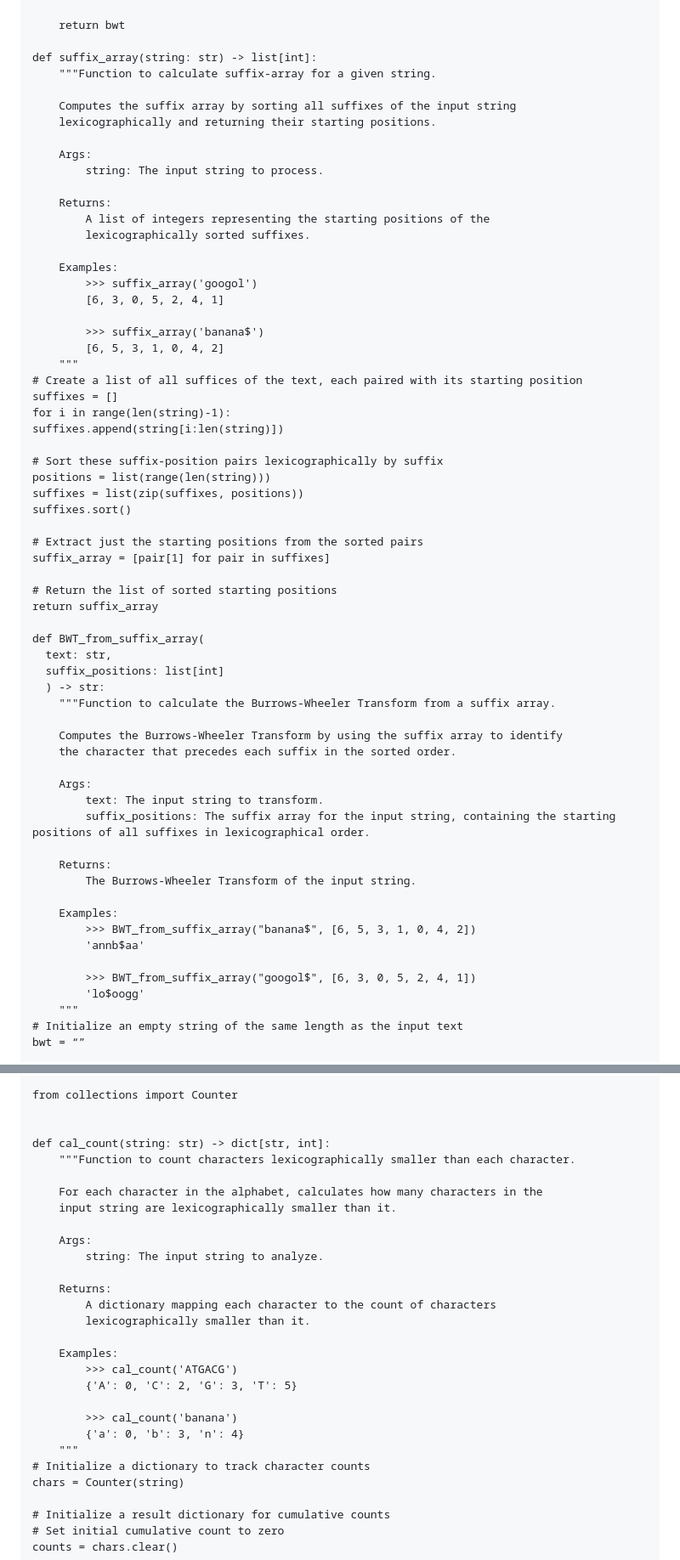
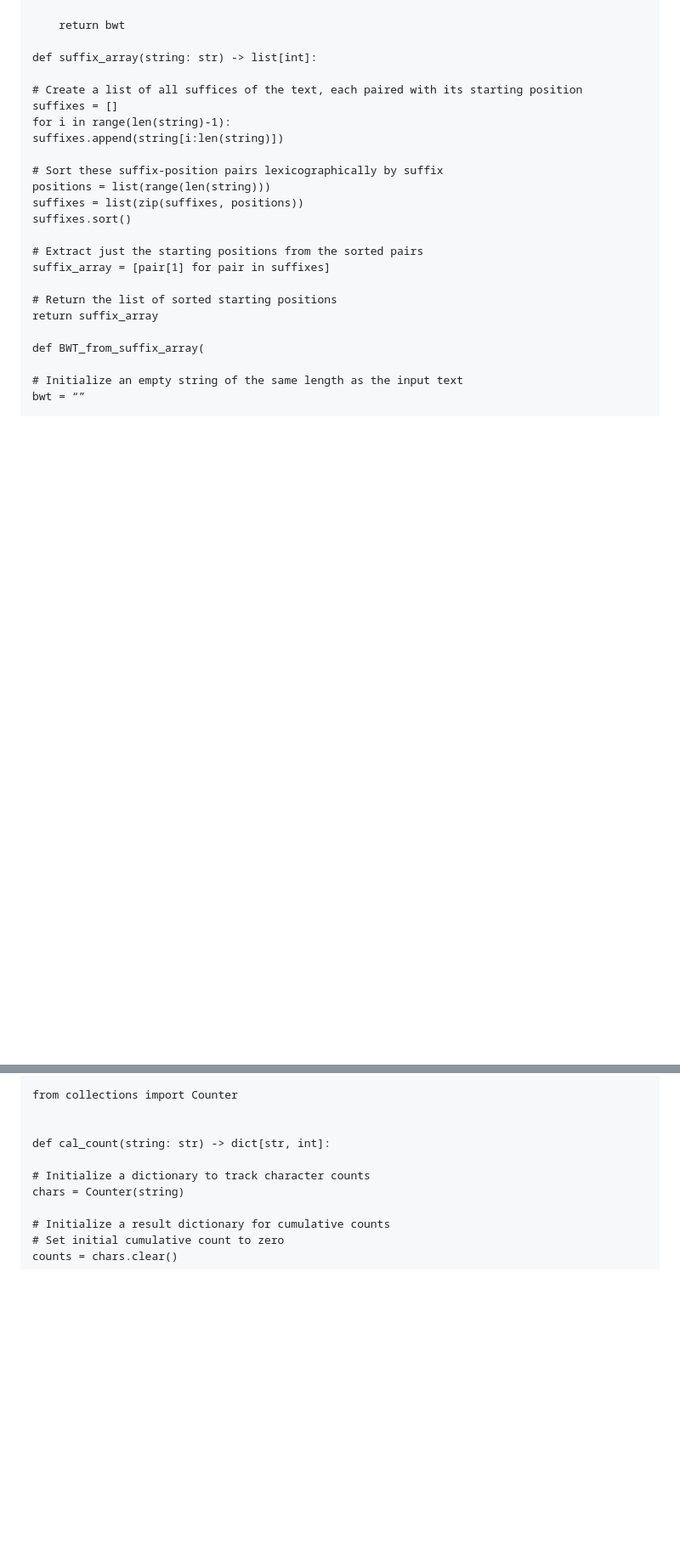
Before and after one commit to e12chaos/BINF6250F25, a Markdown page: README.md, 2 parts joined by grey strips. Shown at 85% size. GitHub-like rendering; blank space fills up the shorter version.

```diff
--- a/README.md
+++ b/README.md
@@ -58,25 +40,7 @@ def BWT(string: str) -> str:
     return bwt
 
 def suffix_array(string: str) -> list[int]:
-    """Function to calculate suffix-array for a given string.
 
-    Computes the suffix array by sorting all suffixes of the input string
-    lexicographically and returning their starting positions.
-
-    Args:
-        string: The input string to process.
-
-    Returns:
-        A list of integers representing the starting positions of the
-        lexicographically sorted suffixes.
-
-    Examples:
-        >>> suffix_array('googol')
-        [6, 3, 0, 5, 2, 4, 1]
-
-        >>> suffix_array('banana$')
-        [6, 5, 3, 1, 0, 4, 2]
-    """
 # Create a list of all suffices of the text, each paired with its starting position
 suffixes = []
 for i in range(len(string)-1):
@@ -94,28 +58,7 @@ suffix_array = [pair[1] for pair in suffixes]
 return suffix_array
 
 def BWT_from_suffix_array(
-  text: str,
-  suffix_positions: list[int]
-  ) -> str:
-    """Function to calculate the Burrows-Wheeler Transform from a suffix array.
 
-    Computes the Burrows-Wheeler Transform by using the suffix array to identify
-    the character that precedes each suffix in the sorted order.
-
-    Args:
-        text: The input string to transform.
-        suffix_positions: The suffix array for the input string, containing the starting positions of all suffixes in lexicographical order.
-
-    Returns:
-        The Burrows-Wheeler Transform of the input string.
-
-    Examples:
-        >>> BWT_from_suffix_array("banana$", [6, 5, 3, 1, 0, 4, 2])
-        'annb$aa'
-
-        >>> BWT_from_suffix_array("googol$", [6, 3, 0, 5, 2, 4, 1])
-        'lo$oogg'
-    """
 # Initialize an empty string of the same length as the input text
 bwt = “”
 
@@ -134,25 +77,7 @@ from collections import Counter
 
 
 def cal_count(string: str) -> dict[str, int]:
-    """Function to count characters lexicographically smaller than each character.
 
-    For each character in the alphabet, calculates how many characters in the
-    input string are lexicographically smaller than it.
-
-    Args:
-        string: The input string to analyze.
-
-    Returns:
-        A dictionary mapping each character to the count of characters
-        lexicographically smaller than it.
-
-    Examples:
-        >>> cal_count('ATGACG')
-        {'A': 0, 'C': 2, 'G': 3, 'T': 5}
-
-        >>> cal_count('banana')
-        {'a': 0, 'b': 3, 'n': 4}
-    """
 # Initialize a dictionary to track character counts
 chars = Counter(string)
 
```
Also changed, not shown: other parts of README.md (+2 -84 lines).
